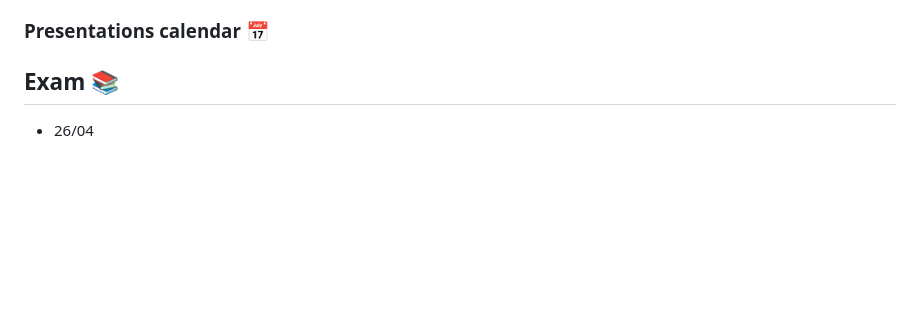
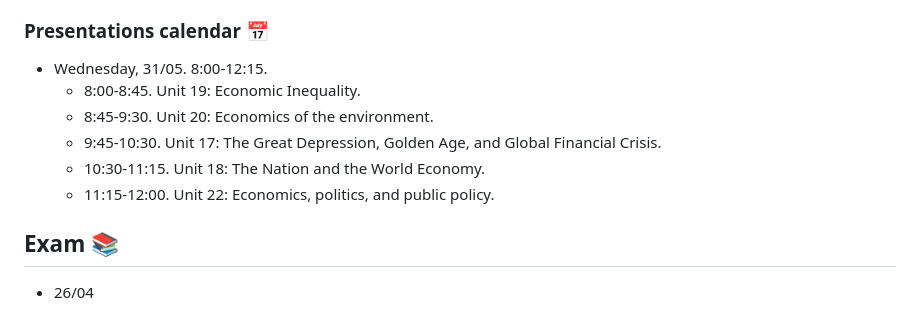
Before and after one commit to woomora/CORE-econ-macro, a Markdown page: announcements.md, the part around the change. Drawn GitHub-style; blank space fills up the shorter version.

```diff
--- a/announcements.md
+++ b/announcements.md
@@ -50,15 +50,12 @@ An in-depth reading of the assigned chapter, summarize it and present it to the
 
 ### Presentations calendar :date:
 
-<!---
-  - 08/06
-    - Unit 21: Innovation, Information, and the Networked Economy
-    - Unit 17: The Great Depression, Golden Age, and Global Financial Crisis
-  - 15/06
-    - Unit 22: Economics, politics, and public policy
-    - Unit 20: Economics of the environment
-    - Unit 18: The Nation and the World Economy
-    - Unit 19: Economic Inequality --->
+- Wednesday, 31/05. 8:00-12:15.
+   - 8:00-8:45. Unit 19: Economic Inequality.
+   - 8:45-9:30. Unit 20: Economics of the environment.
+   - 9:45-10:30. Unit 17: The Great Depression, Golden Age, and Global Financial Crisis.
+   - 10:30-11:15. Unit 18: The Nation and the World Economy.
+   - 11:15-12:00. Unit 22: Economics, politics, and public policy.
 
 ## **Exam** :books:
 
```
